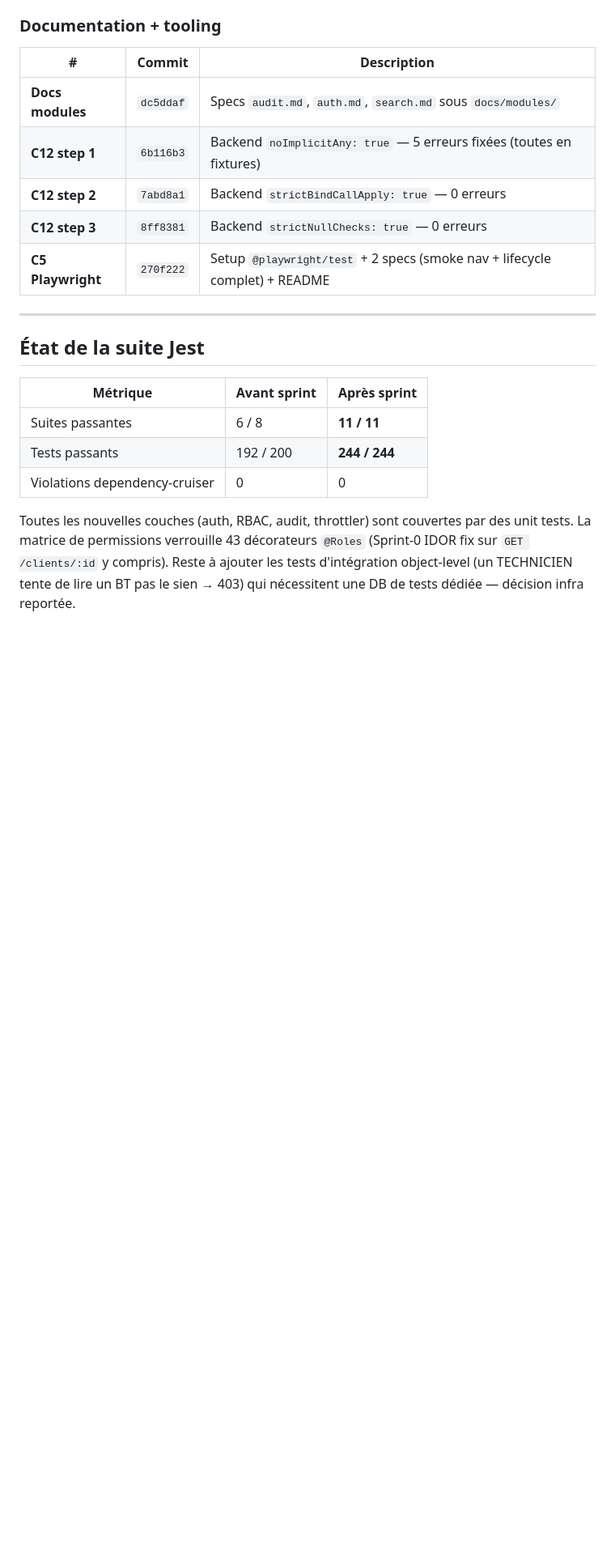
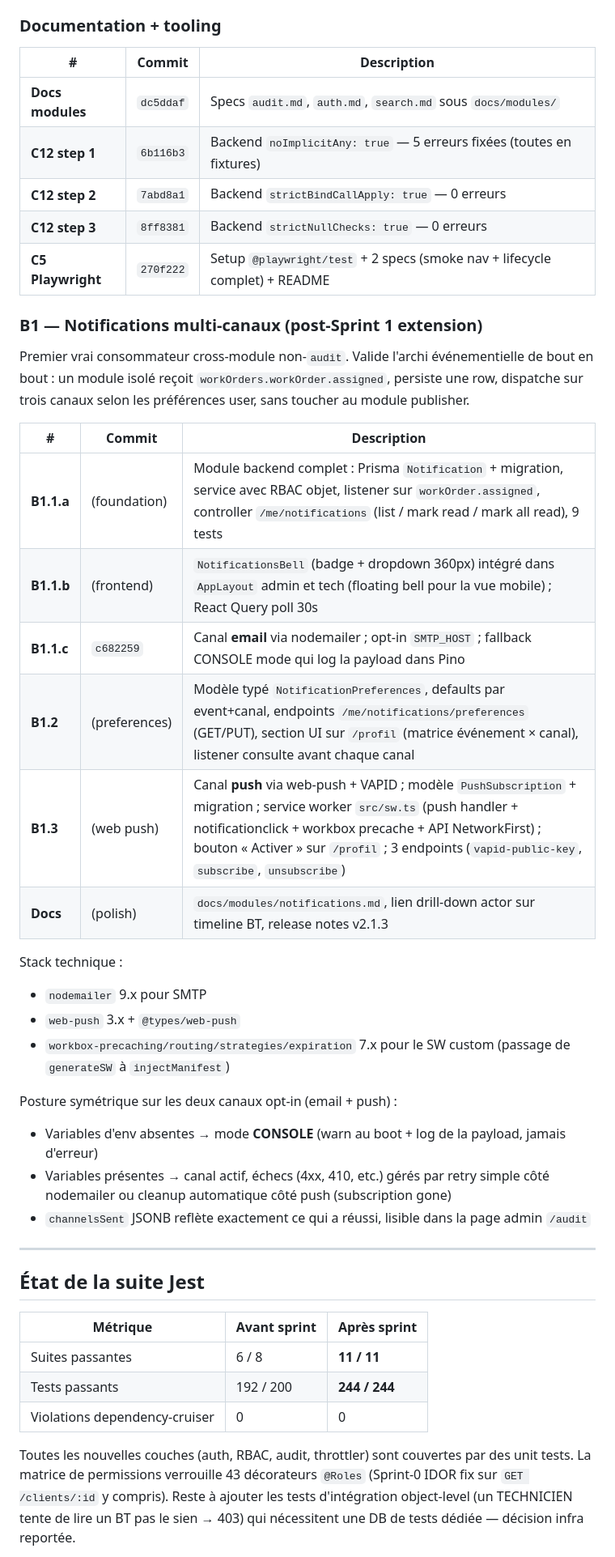
Before and after one commit to cverreault/Gestionnaire-de-bon-de-travail, a Markdown page: docs/sprints/2026-06-sprint-1-summary.md, the part around the change. Shown at 81% size. GitHub-like rendering; blank space fills up the shorter version.

```diff
--- a/docs/sprints/2026-06-sprint-1-summary.md
+++ b/docs/sprints/2026-06-sprint-1-summary.md
@@ -75,6 +75,29 @@ de valeur — pas d'introduire de nouveau scope.
 | **C12 step 2** | `7abd8a1` | Backend `strictBindCallApply: true` — 0 erreurs |
 | **C12 step 3** | `8ff8381` | Backend `strictNullChecks: true` — 0 erreurs |
 | **C5 Playwright** | `270f222` | Setup `@playwright/test` + 2 specs (smoke nav + lifecycle complet) + README |
+
+### B1 — Notifications multi-canaux (post-Sprint 1 extension)
+
+Premier vrai consommateur cross-module non-`audit`. Valide l'archi événementielle de bout en bout : un module isolé reçoit `workOrders.workOrder.assigned`, persiste une row, dispatche sur trois canaux selon les préférences user, sans toucher au module publisher.
+
+| # | Commit | Description |
+|---|---|---|
+| **B1.1.a** | (foundation) | Module backend complet : Prisma `Notification` + migration, service avec RBAC objet, listener sur `workOrder.assigned`, controller `/me/notifications` (list / mark read / mark all read), 9 tests |
+| **B1.1.b** | (frontend) | `NotificationsBell` (badge + dropdown 360px) intégré dans `AppLayout` admin et tech (floating bell pour la vue mobile) ; React Query poll 30s |
+| **B1.1.c** | `c682259` | Canal **email** via nodemailer ; opt-in `SMTP_HOST` ; fallback CONSOLE mode qui log la payload dans Pino |
+| **B1.2** | (preferences) | Modèle typé `NotificationPreferences`, defaults par event+canal, endpoints `/me/notifications/preferences` (GET/PUT), section UI sur `/profil` (matrice événement × canal), listener consulte avant chaque canal |
+| **B1.3** | (web push) | Canal **push** via web-push + VAPID ; modèle `PushSubscription` + migration ; service worker `src/sw.ts` (push handler + notificationclick + workbox precache + API NetworkFirst) ; bouton « Activer » sur `/profil` ; 3 endpoints (`vapid-public-key`, `subscribe`, `unsubscribe`) |
+| **Docs** | (polish) | `docs/modules/notifications.md`, lien drill-down actor sur timeline BT, release notes v2.1.3 |
+
+Stack technique :
+- `nodemailer` 9.x pour SMTP
+- `web-push` 3.x + `@types/web-push`
+- `workbox-precaching/routing/strategies/expiration` 7.x pour le SW custom (passage de `generateSW` à `injectManifest`)
+
+Posture symétrique sur les deux canaux opt-in (email + push) :
+- Variables d'env absentes → mode **CONSOLE** (warn au boot + log de la payload, jamais d'erreur)
+- Variables présentes → canal actif, échecs (4xx, 410, etc.) gérés par retry simple côté nodemailer ou cleanup automatique côté push (subscription gone)
+- `channelsSent` JSONB reflète exactement ce qui a réussi, lisible dans la page admin `/audit`
 
 ---
 
```
Also changed, not shown: docs/modules/notifications.md (added, +140 -0 lines).
